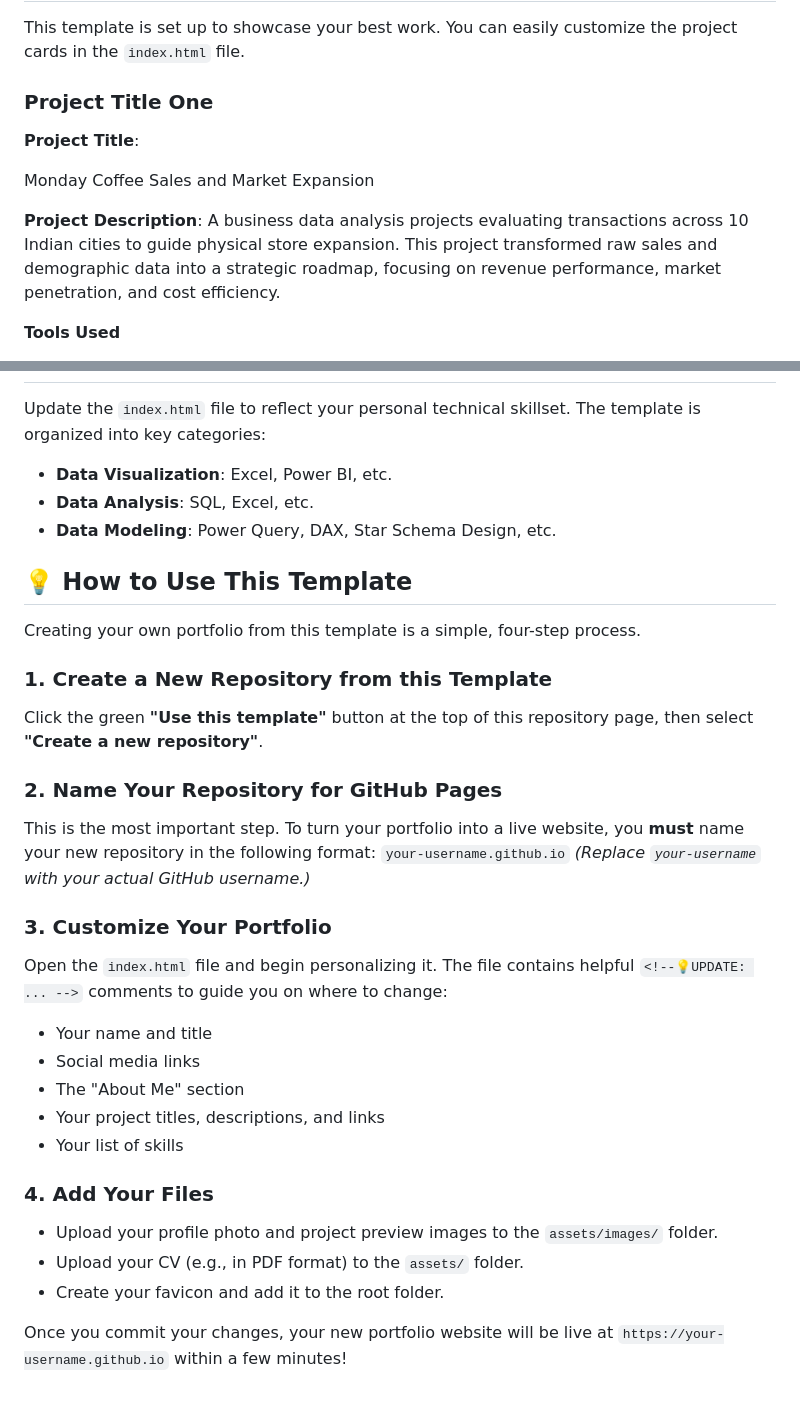
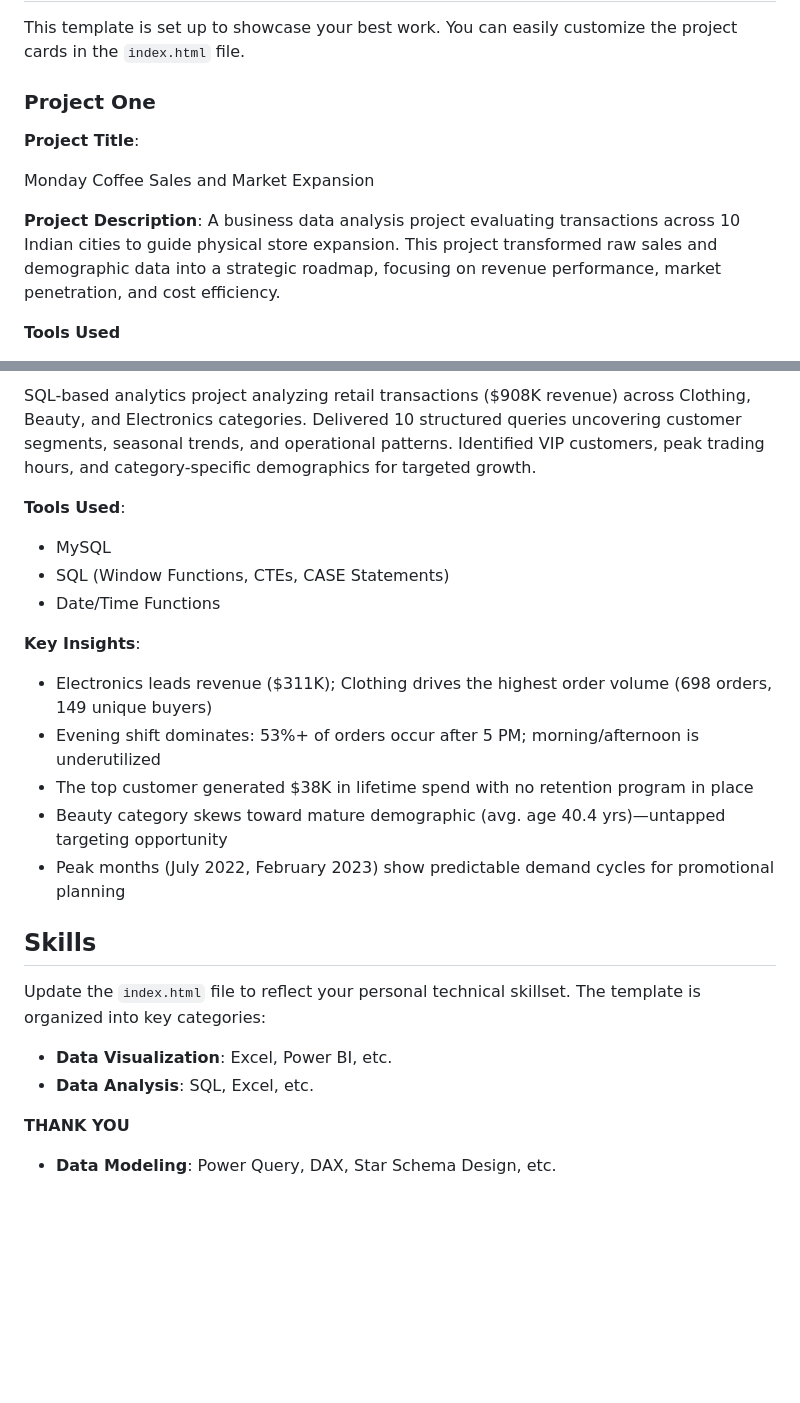
Before and after one commit to Blackboyy01/Blackboyy01.github.io, a Markdown page: README.md, 2 parts joined by grey strips. Drawn GitHub-style; blank space fills up the shorter version.

```diff
--- a/README.md
+++ b/README.md
@@ -14,14 +14,14 @@ My portfolio is designed to demonstrate skills in:
 
 This template is set up to showcase your best work. You can easily customize the project cards in the `index.html` file.
 
-### Project Title One
+### Project One
 
    **Project Title**:
 
 Monday Coffee Sales and Market Expansion
 
 **Project Description**:
-A business data analysis projects evaluating transactions across 10 Indian cities to guide physical store expansion. This project transformed raw sales and demographic data into a strategic roadmap, focusing on revenue performance, market penetration, and cost efficiency.
+A business data analysis project evaluating transactions across 10 Indian cities to guide physical store expansion. This project transformed raw sales and demographic data into a strategic roadmap, focusing on revenue performance, market penetration, and cost efficiency.
 
  **Tools Used**
 - MySQL
@@ -65,33 +91,25 @@ Microsoft Excel
+SQL-based analytics project analyzing retail transactions ($908K revenue) across Clothing, Beauty, and Electronics categories. Delivered 10 structured queries uncovering customer segments, seasonal trends, and operational patterns. Identified VIP customers, peak trading hours, and category-specific demographics for targeted growth.
+
+**Tools Used**:
+
+- MySQL
+-  SQL (Window Functions, CTEs, CASE Statements)
+-   Date/Time Functions
+
+**Key Insights**:
+
+- Electronics leads revenue ($311K); Clothing drives the highest order volume (698 orders, 149 unique buyers)
+- Evening shift dominates: 53%+ of orders occur after 5 PM; morning/afternoon is underutilized
+- The top customer generated $38K in lifetime spend with no retention program in place
+- Beauty category skews toward mature demographic (avg. age 40.4 yrs)—untapped targeting opportunity
+- Peak months (July 2022, February 2023) show predictable demand cycles for promotional planning
+
+##  Skills
 
 Update the `index.html` file to reflect your personal technical skillset. The template is organized into key categories:
 
 - **Data Visualization**: Excel, Power BI, etc.
 - **Data Analysis**: SQL, Excel, etc.
+
+**THANK YOU**
 - **Data Modeling**: Power Query, DAX, Star Schema Design, etc.
-
-## 💡 How to Use This Template
-
-Creating your own portfolio from this template is a simple, four-step process.
-
-### 1. Create a New Repository from this Template
-Click the green **"Use this template"** button at the top of this repository page, then select **"Create a new repository"**.
-
-### 2. Name Your Repository for GitHub Pages
-This is the most important step. To turn your portfolio into a live website, you **must** name your new repository in the following format:
-`your-username.github.io`
-*(Replace `your-username` with your actual GitHub username.)*
-
-### 3. Customize Your Portfolio
-Open the `index.html` file and begin personalizing it. The file contains helpful `<!--💡UPDATE: ... -->` comments to guide you on where to change:
-- Your name and title
-- Social media links
-- The "About Me" section
-- Your project titles, descriptions, and links
-- Your list of skills
-
-### 4. Add Your Files
-- Upload your profile photo and project preview images to the `assets/images/` folder.
-- Upload your CV (e.g., in PDF format) to the `assets/` folder.
-- Create your favicon and add it to the root folder.
-
-Once you commit your changes, your new portfolio website will be live at `https://your-username.github.io` within a few minutes!
```
Also changed, not shown: other parts of README.md (+32 -6 lines).
